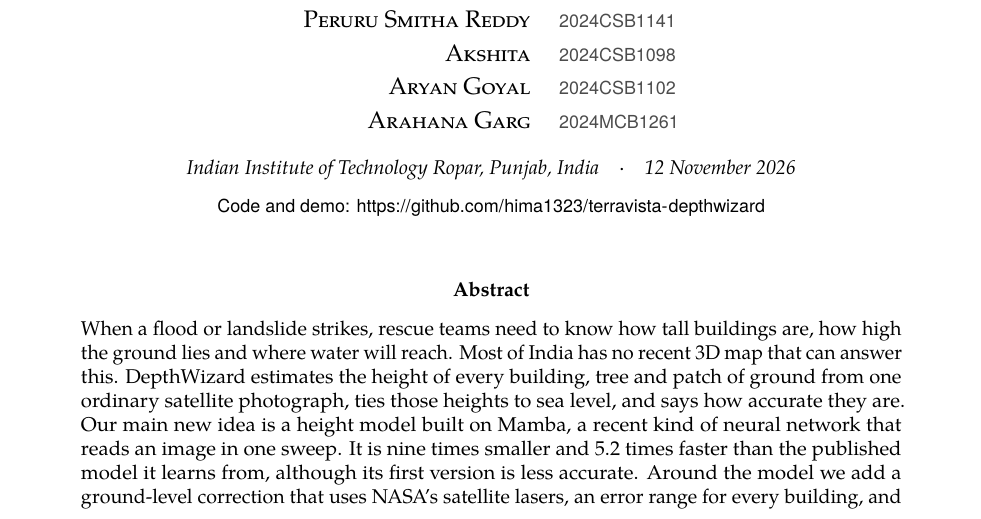
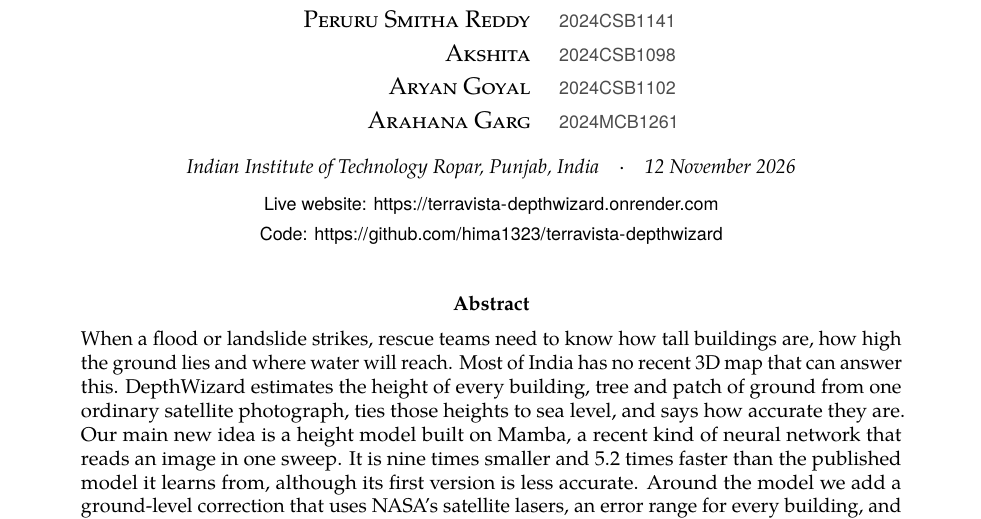
Before and after one commit to hima1323/terravista-depthwizard, a LaTeX paper (report/paper/paper.tex): part of page 1 of 17, cut so that both start at the same text. Compiled offline with pdfLaTeX.

Commit message:
Report: live website link on the title page

```diff
--- a/report/paper/paper.tex
+++ b/report/paper/paper.tex
@@ -74,7 +74,8 @@
 \vspace{6pt}
 {\small\itshape Indian Institute of Technology Ropar, Punjab, India\quad·\quad 12 November 2026\par}
 \vspace{3pt}
-{\sffamily\small Code and demo: \url{https://github.com/hima1323/terravista-depthwizard}\par}
+{\sffamily\small Live website: \url{https://terravista-depthwizard.onrender.com}\par
+Code: \url{https://github.com/hima1323/terravista-depthwizard}\par}
 \end{center}
 \vspace{2pt}
 
```
Also changed, not shown: 1 other file.
